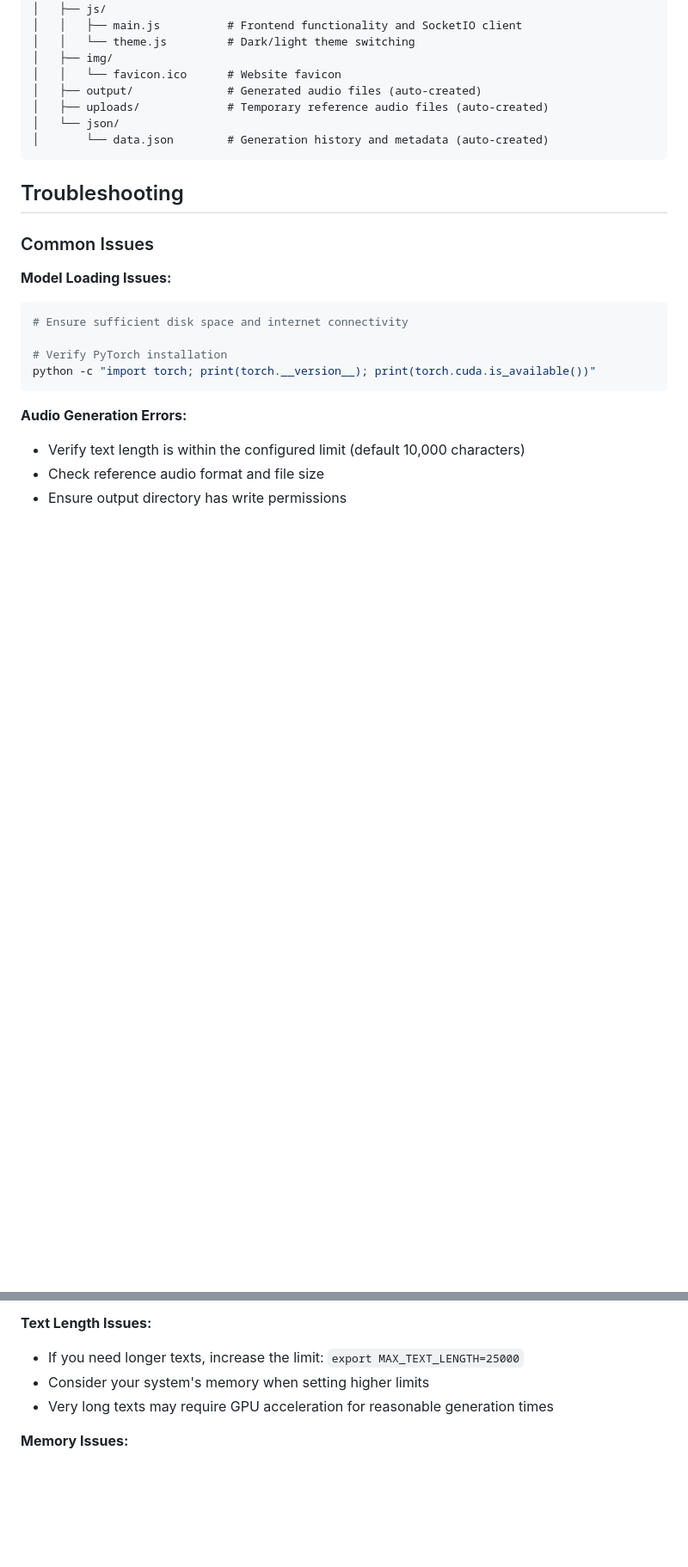
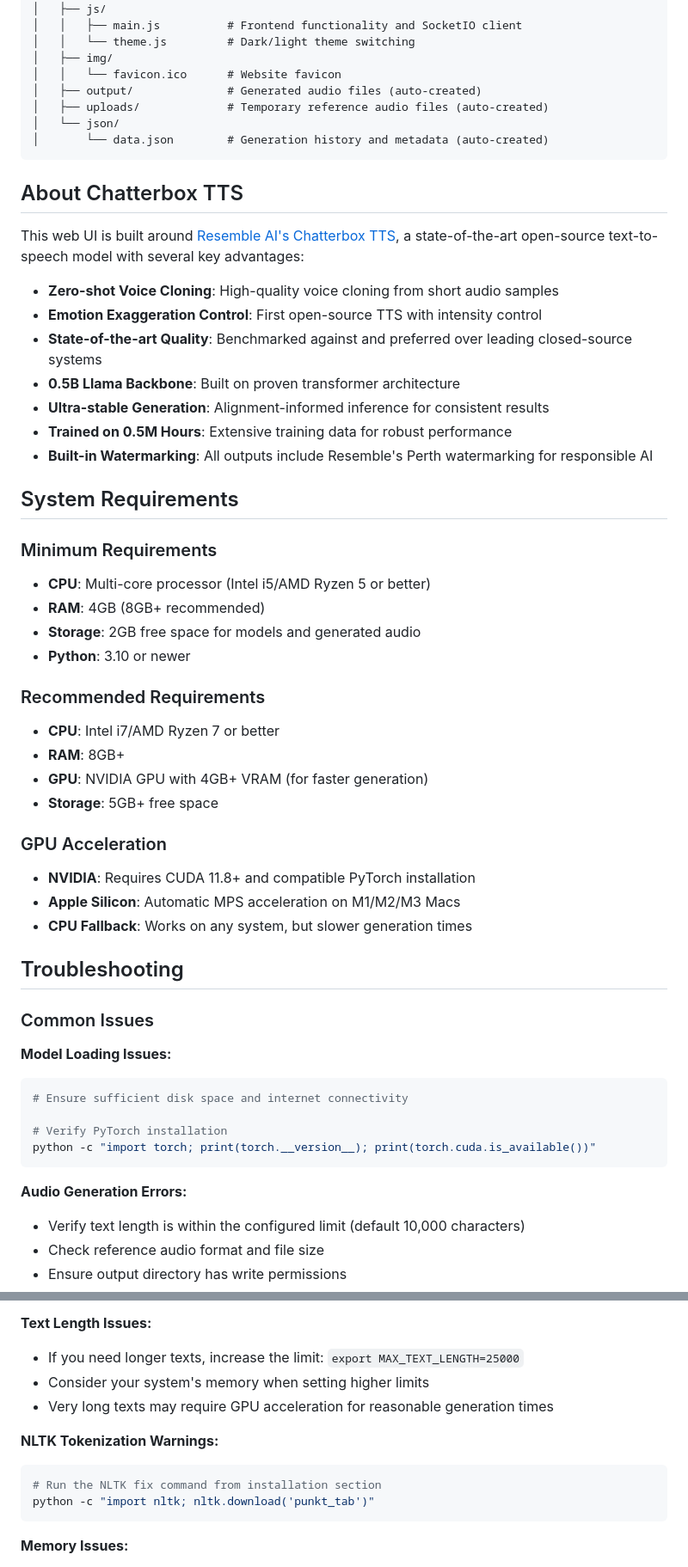
Before and after one commit to bradsec/chatterboxwebui, a Markdown page: README.md, 2 parts joined by grey strips. Shown: that part at 86% size. Drawn GitHub-style; blank space fills up the shorter version.

````diff
--- a/README.md
+++ b/README.md
@@ -247,6 +281,37 @@ chatterboxwebui/
 │       └── data.json        # Generation history and metadata (auto-created)
 ```
 
+## About Chatterbox TTS
+
+This web UI is built around [Resemble AI's Chatterbox TTS](https://github.com/resemble-ai/chatterbox), a state-of-the-art open-source text-to-speech model with several key advantages:
+
+- **Zero-shot Voice Cloning**: High-quality voice cloning from short audio samples
+- **Emotion Exaggeration Control**: First open-source TTS with intensity control
+- **State-of-the-art Quality**: Benchmarked against and preferred over leading closed-source systems
+- **0.5B Llama Backbone**: Built on proven transformer architecture
+- **Ultra-stable Generation**: Alignment-informed inference for consistent results
+- **Trained on 0.5M Hours**: Extensive training data for robust performance
+- **Built-in Watermarking**: All outputs include Resemble's Perth watermarking for responsible AI
+
+## System Requirements
+
+### Minimum Requirements
+- **CPU**: Multi-core processor (Intel i5/AMD Ryzen 5 or better)
+- **RAM**: 4GB (8GB+ recommended)
+- **Storage**: 2GB free space for models and generated audio
+- **Python**: 3.10 or newer
+
+### Recommended Requirements
+- **CPU**: Intel i7/AMD Ryzen 7 or better
+- **RAM**: 8GB+
+- **GPU**: NVIDIA GPU with 4GB+ VRAM (for faster generation)
+- **Storage**: 5GB+ free space
+
+### GPU Acceleration
+- **NVIDIA**: Requires CUDA 11.8+ and compatible PyTorch installation
+- **Apple Silicon**: Automatic MPS acceleration on M1/M2/M3 Macs
+- **CPU Fallback**: Works on any system, but slower generation times
+
 ## Troubleshooting
 
 ### Common Issues
@@ -270,6 +335,12 @@ python -c "import torch; print(torch.__version__); print(torch.cuda.is_available
 - Consider your system's memory when setting higher limits
 - Very long texts may require GPU acceleration for reasonable generation times
 
+**NLTK Tokenization Warnings:**
+```bash
+# Run the NLTK fix command from installation section
+python -c "import nltk; nltk.download('punkt_tab')"
+```
+
 **Memory Issues:**
 - Reduce chunk size to 100-150 characters
 - Close other applications to free RAM
````
Also changed, not shown: other parts of README.md (+68 -2 lines).
